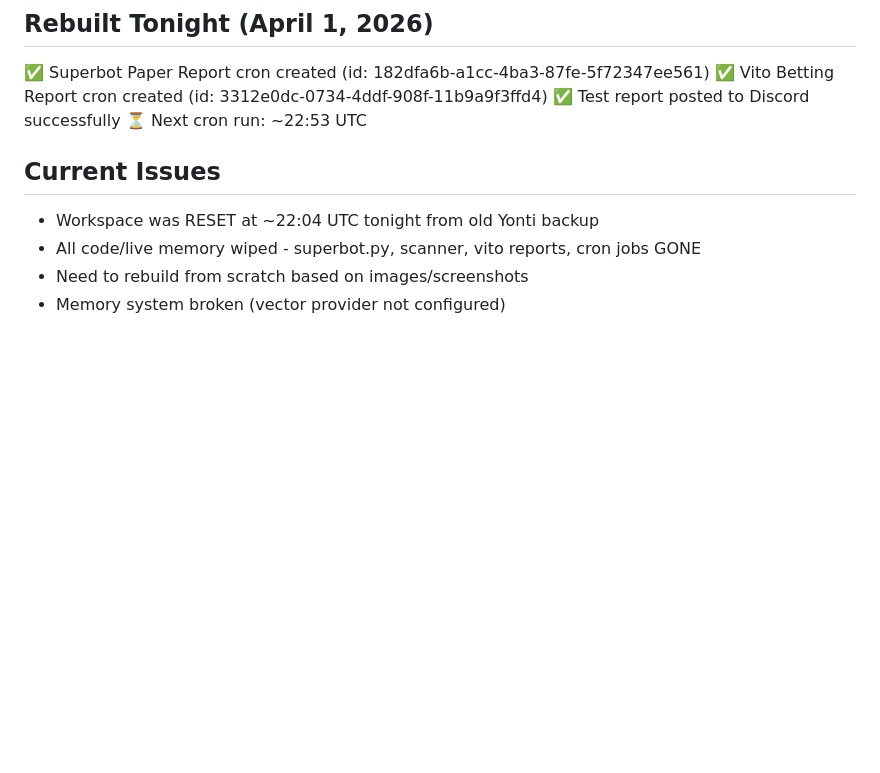
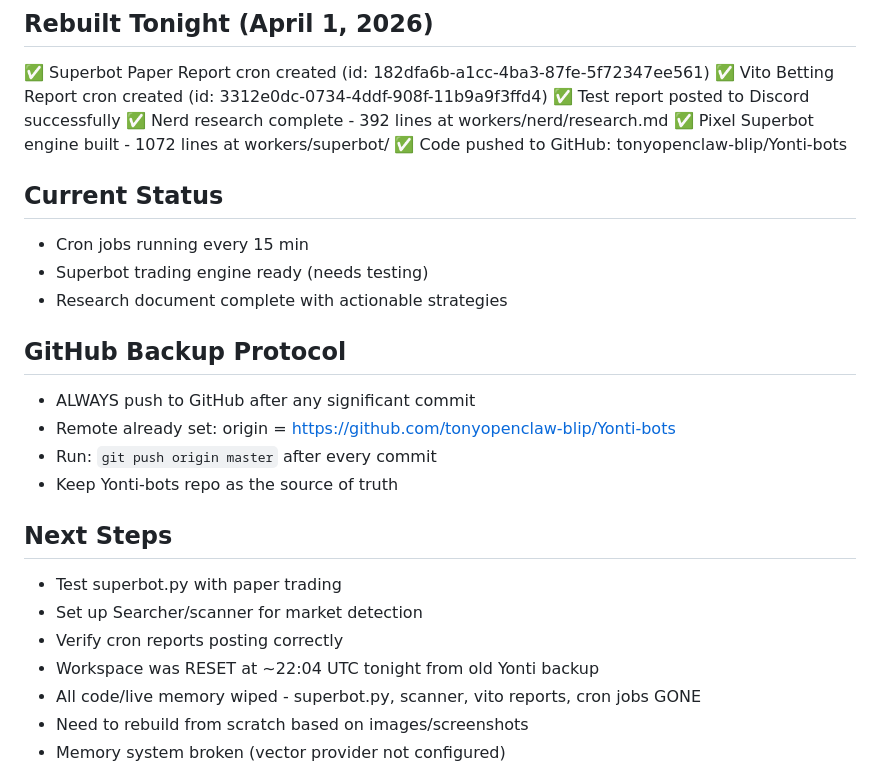
Before and after one commit to tonyopenclaw-blip/Yonti-bots, a Markdown page: memory/2026-04-01.md, the part around the change. Rendered like a GitHub page; blank space fills up the shorter version.

Commit message:
Add GitHub backup protocol

```diff
--- a/memory/2026-04-01.md
+++ b/memory/2026-04-01.md
@@ -61,9 +61,25 @@ Tony (tbruno94) is building a Kalshi prediction market trading system.
 ✅ Superbot Paper Report cron created (id: 182dfa6b-a1cc-4ba3-87fe-5f72347ee561)
 ✅ Vito Betting Report cron created (id: 3312e0dc-0734-4ddf-908f-11b9a9f3ffd4)
 ✅ Test report posted to Discord successfully
-⏳ Next cron run: ~22:53 UTC
+✅ Nerd research complete - 392 lines at workers/nerd/research.md
+✅ Pixel Superbot engine built - 1072 lines at workers/superbot/
+✅ Code pushed to GitHub: tonyopenclaw-blip/Yonti-bots
 
-## Current Issues
+## Current Status
+- Cron jobs running every 15 min
+- Superbot trading engine ready (needs testing)
+- Research document complete with actionable strategies
+
+## GitHub Backup Protocol
+- ALWAYS push to GitHub after any significant commit
+- Remote already set: origin = https://github.com/tonyopenclaw-blip/Yonti-bots
+- Run: `git push origin master` after every commit
+- Keep Yonti-bots repo as the source of truth
+
+## Next Steps
+- Test superbot.py with paper trading
+- Set up Searcher/scanner for market detection
+- Verify cron reports posting correctly
 - Workspace was RESET at ~22:04 UTC tonight from old Yonti backup
 - All code/live memory wiped - superbot.py, scanner, vito reports, cron jobs GONE
 - Need to rebuild from scratch based on images/screenshots
```
